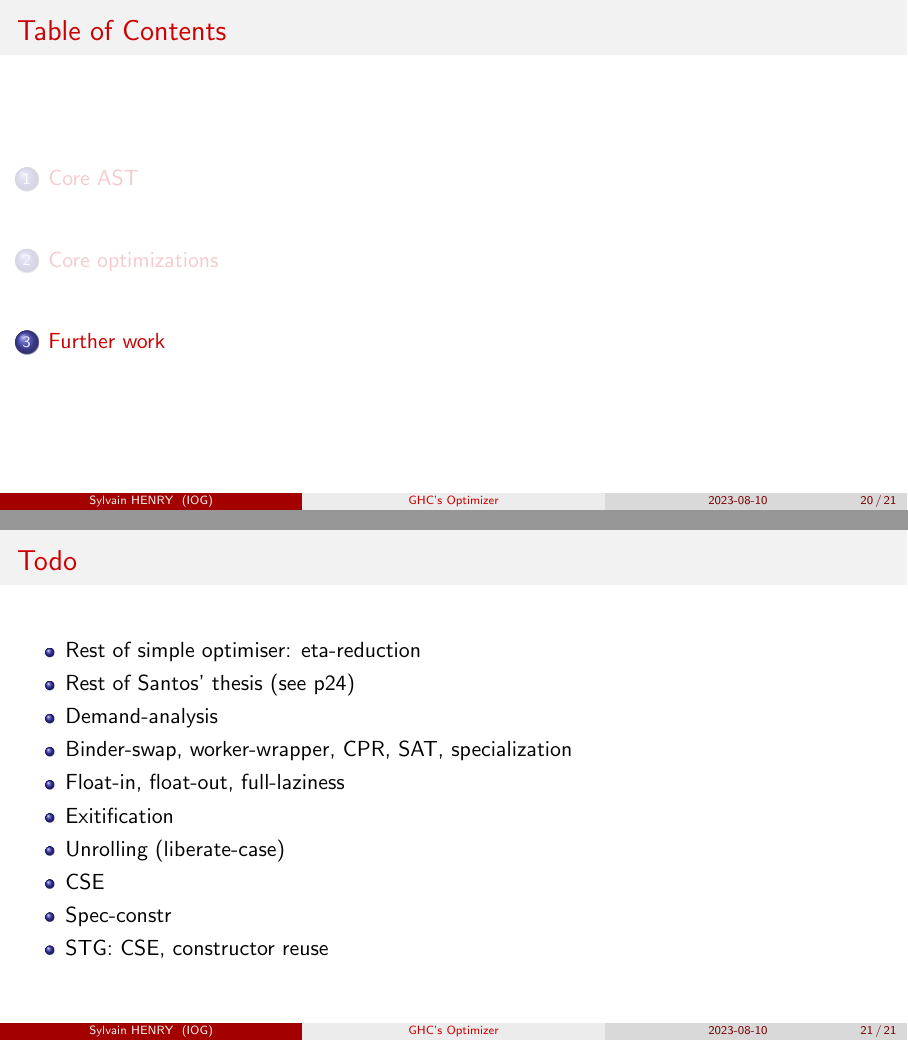
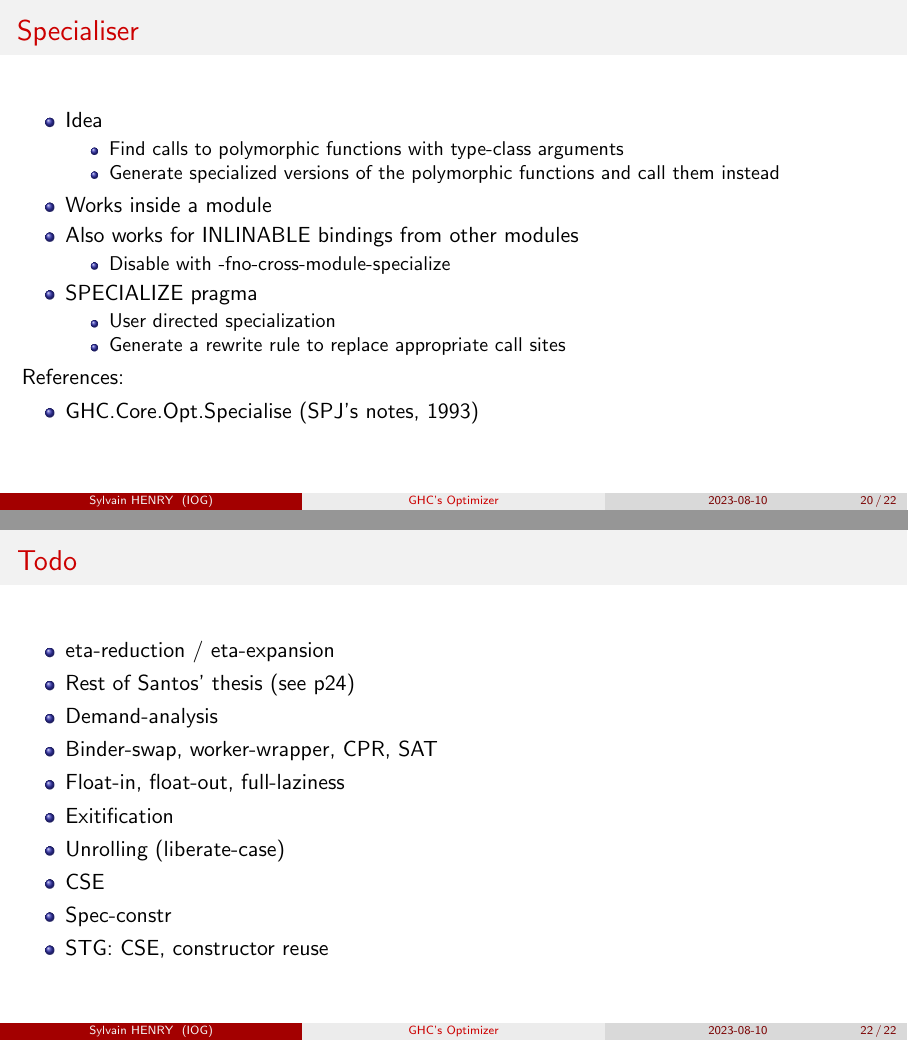
Before and after one commit to hsyl20/slides, LaTeX slides (2023-08-ghc-optim/pres.tex): pages 28 and 29 of 29 before the commit and pages 28 and 30 of 30 after it, joined at a grey line. Compiled offline with pdfLaTeX.

Commit message:
Specialiser

```diff
--- a/2023-08-ghc-optim/pres.tex
+++ b/2023-08-ghc-optim/pres.tex
@@ -551,16 +553,44 @@ data Type     = ...
   \end{itemize}
 \end{frame}
 
+\begin{frame}
+  \frametitle{Specialiser}
+
+  \begin{itemize}
+    \item Idea
+      \begin{itemize}
+        \item Find calls to polymorphic functions with type-class arguments
+        \item Generate specialized versions of the polymorphic functions and call
+        them instead
+      \end{itemize}
+    \item Works inside a module
+    \item Also works for INLINABLE bindings from other modules
+      \begin{itemize}
+        \item Disable with -fno-cross-module-specialize
+      \end{itemize}
+    \item SPECIALIZE pragma
+      \begin{itemize}
+        \item User directed specialization
+        \item Generate a rewrite rule to replace appropriate call sites
+      \end{itemize}
+  \end{itemize}
+
+  References:
+  \begin{itemize}
+    \item GHC.Core.Opt.Specialise (SPJ's notes, 1993)
+  \end{itemize}
+\end{frame}
+
 \section{Further work}
 
 \begin{frame}
   \frametitle{Todo}
 
   \begin{itemize}
-    \item Rest of simple optimiser: eta-reduction
+    \item eta-reduction / eta-expansion
     \item Rest of Santos' thesis (see p24)
     \item Demand-analysis
-    \item Binder-swap, worker-wrapper, CPR, SAT, specialization
+    \item Binder-swap, worker-wrapper, CPR, SAT
     \item Float-in, float-out, full-laziness
     \item Exitification
     \item Unrolling (liberate-case)
```
Also changed, not shown: 2023-08-ghc-optim/pres.tex (8 more changed lines).
